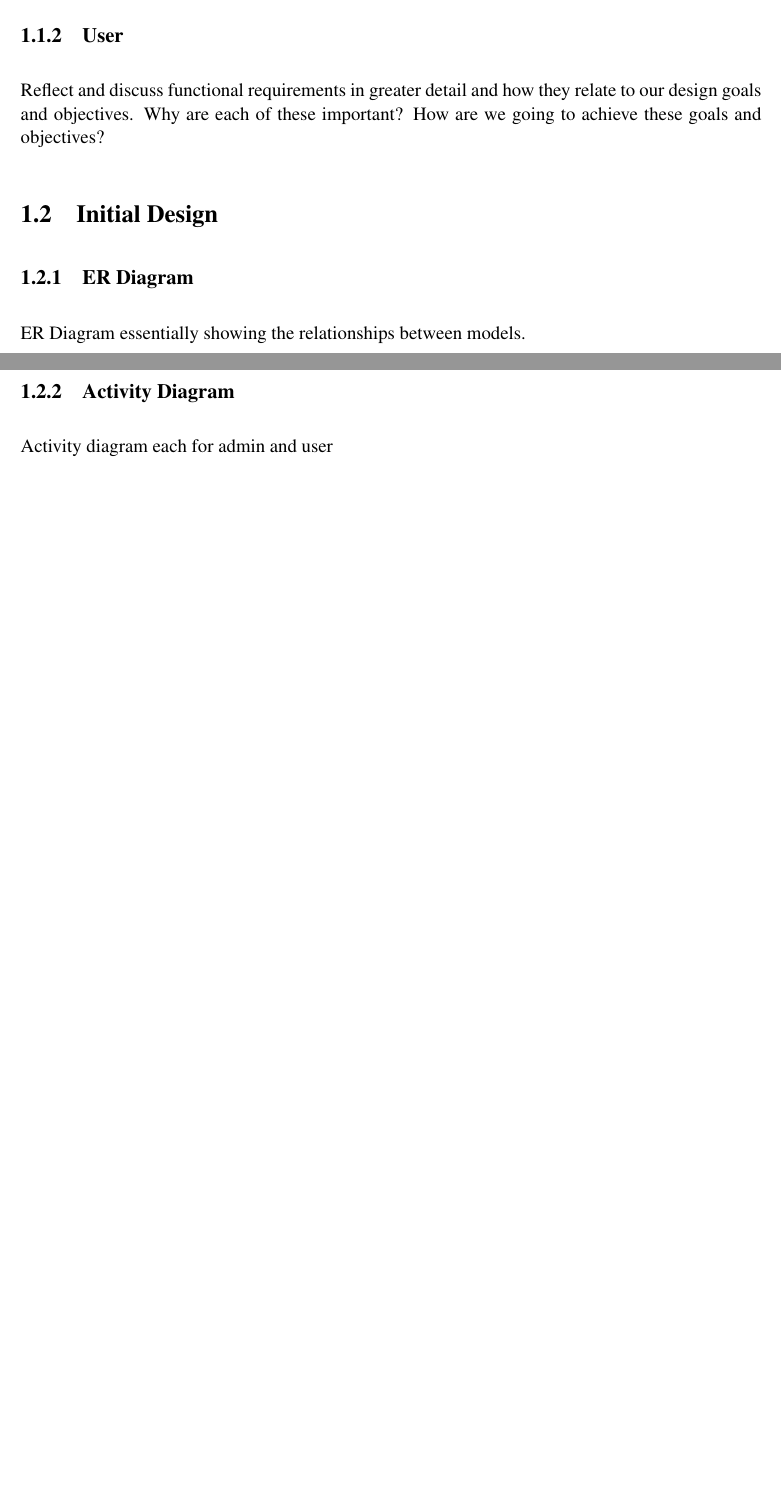
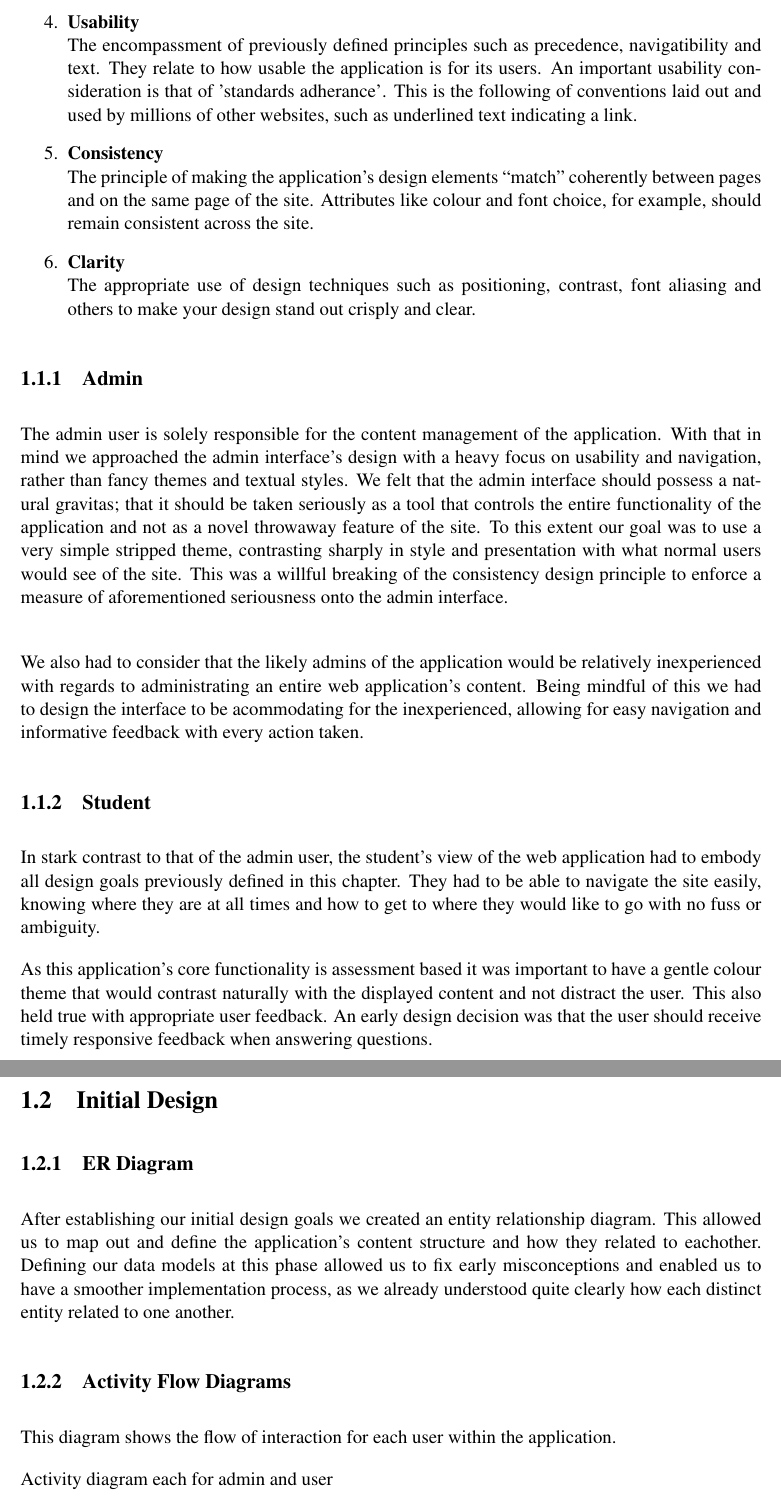
Before and after one commit to Stringsy/team-project, a LaTeX thesis (Dissertation/design.tex): two parts of pages 2 and 3 of 3 before the commit and two parts of pages 3 and 4 of 4 after it, joined at a grey line, cut at the place of the change, the shorter picture padded with empty space. Compiled offline with pdfLaTeX.

Commit message:
More design stuff, putting rest in later

```diff
--- a/Dissertation/design.tex
+++ b/Dissertation/design.tex
@@ -30,6 +28,3 @@ This chapter covers the various aspects of the application's design process. As
 
-	\subsection{User}
+\begin{enumerate}
 
-	Reflect and discuss functional requirements in greater detail and how they relate to our design goals and objectives.
-	Why are each of these important?
-	How are we going to achieve these goals and objectives?
@@ -36,10 +40,41 @@ This chapter covers the various aspects of the application's design process. As
+\item{\textbf{Usability}} \\
+The encompassment of previously defined principles such as precedence, navigatibility and text. They relate to how usable the application is for its users. An important usability consideration is that of 'standards adherance'. This is the following of conventions laid out and used by millions of other websites, such as underlined text indicating a link.
+
+\item{\textbf{Consistency}} \\
+The principle of making the application's design elements ``match'' coherently between pages and on the same page of the site. Attributes like colour and font choice, for example, should remain consistent across the site.
+
+\item{\textbf{Clarity}} \\
+The appropriate use of design techniques such as positioning, contrast, font aliasing and others to make your design stand out crisply and clear.
+\end{enumerate}
+
+
+
+\subsection{Admin}
+
+The admin user is solely responsible for the content management of the application. With that in mind we approached the admin interface's design with a heavy focus on usability and navigation, rather than fancy themes and textual styles. We felt that the admin interface should possess a natural gravitas; that it should be taken seriously as a tool that controls the entire functionality of the application and not as a novel throwaway feature of the site. To this extent our goal was to use a very simple stripped theme, contrasting sharply in style and presentation with what normal users would see of the site. This was a willful breaking of the consistency design principle to enforce a measure of aforementioned seriousness onto the admin interface. \\
+
+We also had to consider that the likely admins of the application would be relatively inexperienced with regards to administrating an entire web application's content. Being mindful of this we had to design the interface to be acommodating for the inexperienced, allowing for easy navigation and informative feedback with every action taken.
+
+\subsection{Student}
+
+In stark contrast to that of the admin user, the student's view of the web application had to embody all design goals previously defined in this chapter. They had to be able to navigate the site easily, knowing where they are at all times and how to get to where they would like to go with no fuss or ambiguity.
+
+As this application's core functionality is assessment based it was important to have a gentle colour theme that would contrast naturally with the displayed content and not distract the user. This also held true with appropriate user feedback. An early design decision was that the user should receive timely responsive feedback when answering questions.
+
 
 \section{Initial Design}
 
-	\subsection{ER Diagram}
-	ER Diagram essentially showing the relationships between models.
-	\subsection{Activity Diagram}
-	Activity diagram each for admin and user
+\subsection{ER Diagram}
+
+After establishing our initial design goals we created an entity relationship diagram. This allowed us to map out and define the application's content structure and how they related to eachother. Defining our data models at this phase allowed us to fix early misconceptions and enabled us to have a smoother implementation process, as we already understood quite clearly how each distinct entity related to one another.
+
+
+
+\subsection{Activity Flow Diagrams}
+
+This diagram shows the flow of interaction for each user within the application.
+
+Activity diagram each for admin and user
 	\subsection{Walkthrough}
 	Walkthrough linking the activities of admin and user together.
 
```
Also changed, not shown: Dissertation/design.pdf, Dissertation/design.tex (19 more changed lines).
